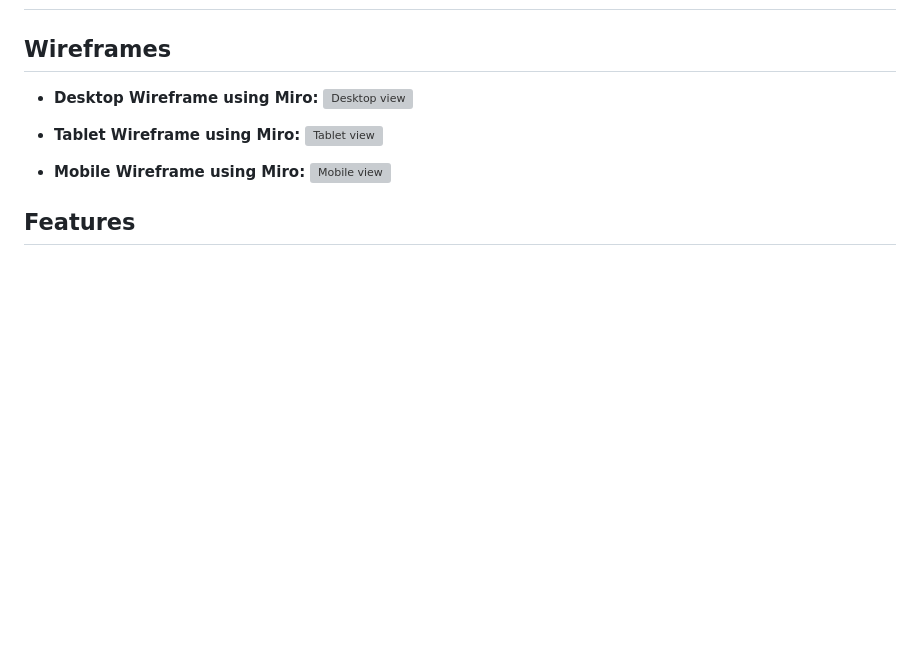
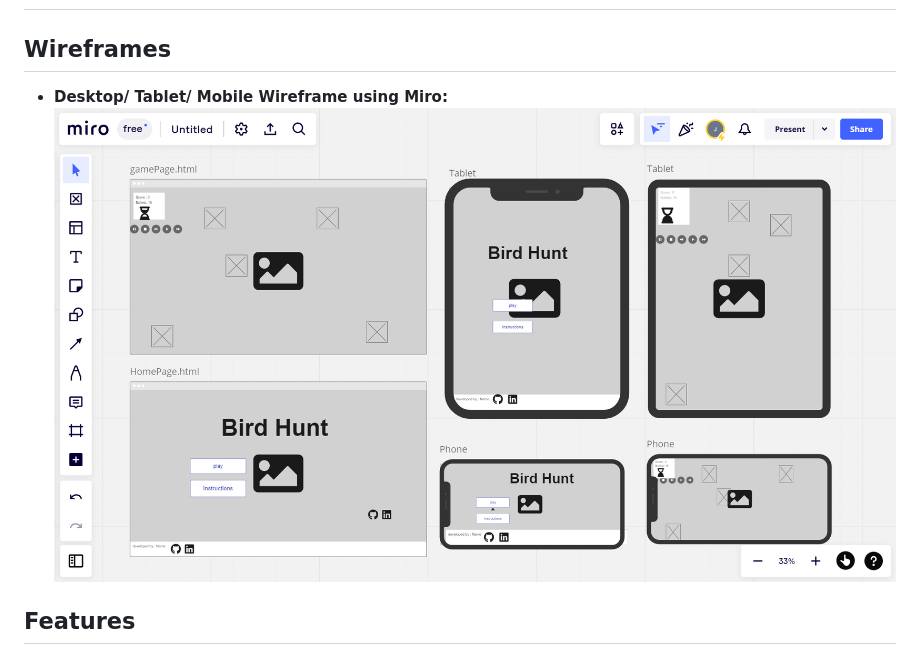
Before and after one commit to Jawahir01/Bird-Hunt, a Markdown page: README.md, the part around the change. GitHub-like rendering; pictures changed too: assets/docs/wireframe.png (added); blank space fills up the shorter version; grey boxes are pictures that could not be loaded.

```diff
--- a/README.md
+++ b/README.md
@@ -37,14 +37,8 @@ Bird Hunt is a fun and challenging game where you can test your shooting skills.
 
 ## **Wireframes**
 
- - **Desktop Wireframe using Miro:**
-    ![Desktop view](#)
-
- - **Tablet Wireframe using Miro:**
-    ![Tablet view](#)
-
- - **Mobile Wireframe using Miro:**
-    ![Mobile view](#)
+ - **Desktop/ Tablet/ Mobile Wireframe using Miro:**
+    ![view](/assets/docs/wireframe.png)
 
 
 ## **Features**
```
